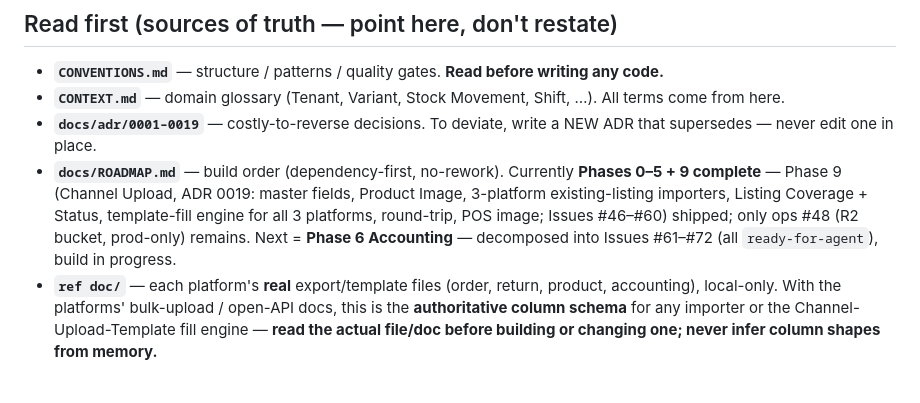
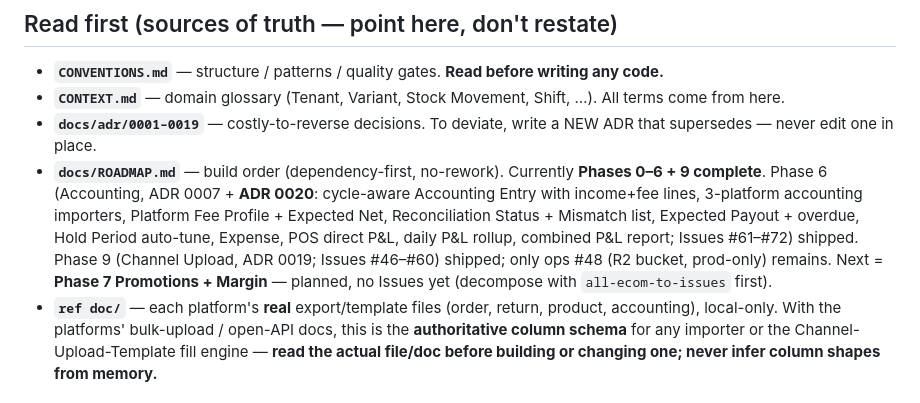
Before and after one commit to tanupat-dev/all-ecom, a Markdown page: CLAUDE.md, the part around the change. Drawn GitHub-style.

```diff
--- a/CLAUDE.md
+++ b/CLAUDE.md
@@ -7,7 +7,7 @@ across marketplaces (Shopee/Lazada/TikTok via **Excel import/export — no API**
 - **`CONVENTIONS.md`** — structure / patterns / quality gates. **Read before writing any code.**
 - **`CONTEXT.md`** — domain glossary (Tenant, Variant, Stock Movement, Shift, …). All terms come from here.
 - **`docs/adr/0001–0019`** — costly-to-reverse decisions. To deviate, write a NEW ADR that supersedes — never edit one in place.
-- **`docs/ROADMAP.md`** — build order (dependency-first, no-rework). Currently **Phases 0–5 + 9 complete** — Phase 9 (Channel Upload, ADR 0019: master fields, Product Image, 3-platform existing-listing importers, Listing Coverage + Status, template-fill engine for all 3 platforms, round-trip, POS image; Issues #46–#60) shipped; only ops #48 (R2 bucket, prod-only) remains. Next = **Phase 6 Accounting** — decomposed into Issues #61–#72 (all `ready-for-agent`), build in progress.
+- **`docs/ROADMAP.md`** — build order (dependency-first, no-rework). Currently **Phases 0–6 + 9 complete**. Phase 6 (Accounting, ADR 0007 + **ADR 0020**: cycle-aware Accounting Entry with income+fee lines, 3-platform accounting importers, Platform Fee Profile + Expected Net, Reconciliation Status + Mismatch list, Expected Payout + overdue, Hold Period auto-tune, Expense, POS direct P&L, daily P&L rollup, combined P&L report; Issues #61–#72) shipped. Phase 9 (Channel Upload, ADR 0019; Issues #46–#60) shipped; only ops #48 (R2 bucket, prod-only) remains. Next = **Phase 7 Promotions + Margin** — planned, no Issues yet (decompose with `all-ecom-to-issues` first).
 - **`ref doc/`** — each platform's **real** export/template files (order, return, product, accounting), local-only. With the platforms' bulk-upload / open-API docs, this is the **authoritative column schema** for any importer or the Channel-Upload-Template fill engine — **read the actual file/doc before building or changing one; never infer column shapes from memory.**
 
 ## Stack (locked — changing it requires an ADR)
```
Also changed, not shown: docs/ROADMAP.md (+2 -2 lines).
